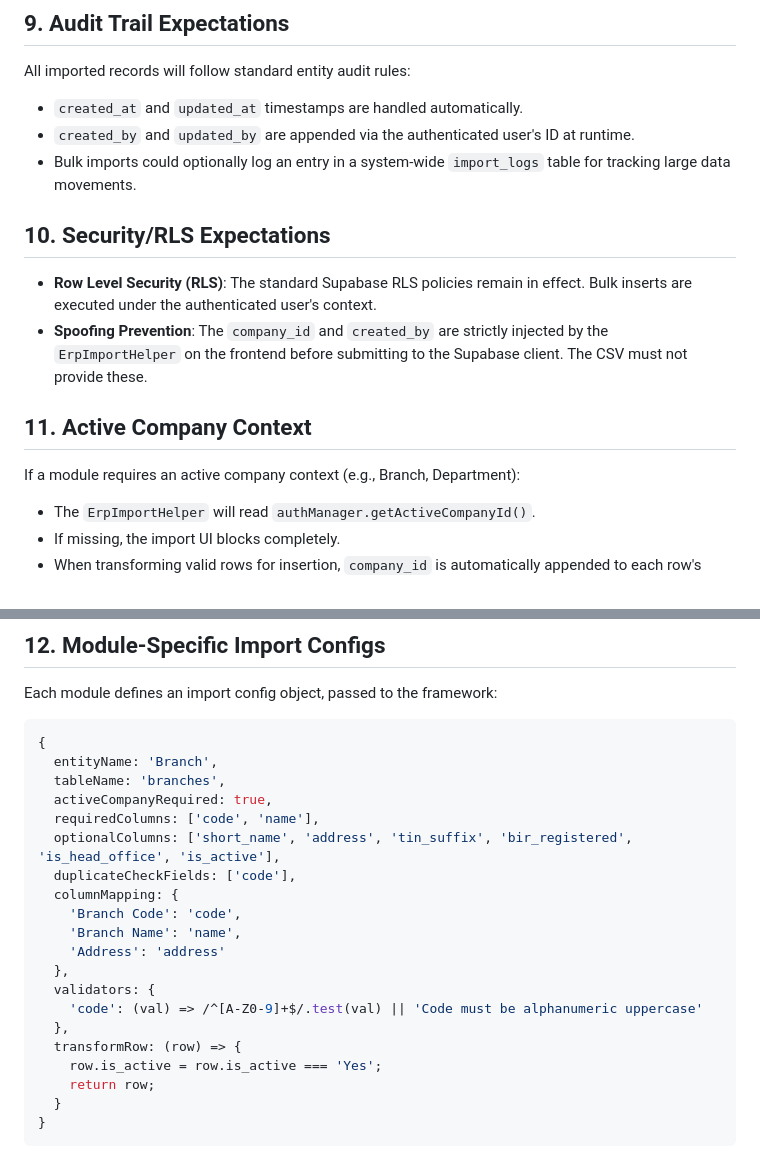
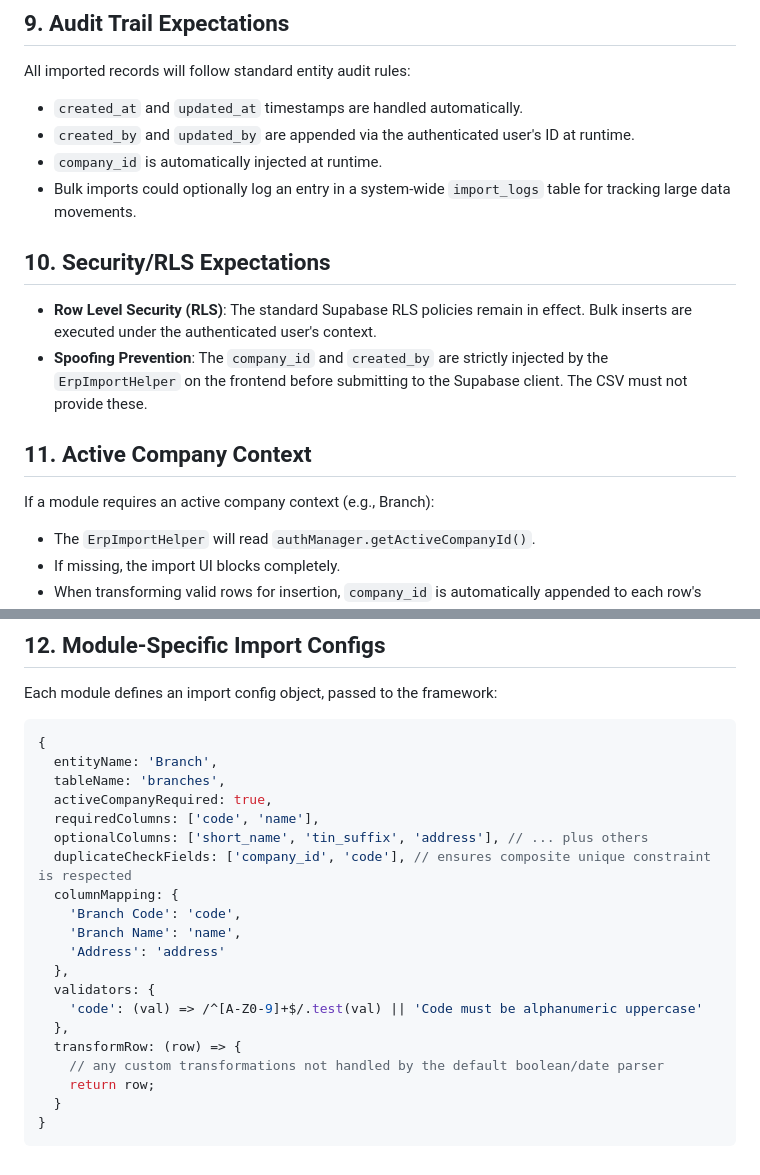
Before and after one commit to jaqgacp/PXLERP, a Markdown page: docs/architecture/ERP_IMPORT_FRAMEWORK.md, 2 parts joined by grey strips. GitHub-like rendering.

```diff
--- a/docs/architecture/ERP_IMPORT_FRAMEWORK.md
+++ b/docs/architecture/ERP_IMPORT_FRAMEWORK.md
@@ -52,6 +62,7 @@ Since PostgREST via Supabase JS does not natively support long-running client-si
 All imported records will follow standard entity audit rules:
 - `created_at` and `updated_at` timestamps are handled automatically.
 - `created_by` and `updated_by` are appended via the authenticated user's ID at runtime.
+- `company_id` is automatically injected at runtime.
 - Bulk imports could optionally log an entry in a system-wide `import_logs` table for tracking large data movements.
 
 ## 10. Security/RLS Expectations
@@ -59,7 +70,7 @@ All imported records will follow standard entity audit rules:
 - **Spoofing Prevention**: The `company_id` and `created_by` are strictly injected by the `ErpImportHelper` on the frontend before submitting to the Supabase client. The CSV must not provide these.
 
 ## 11. Active Company Context
-If a module requires an active company context (e.g., Branch, Department):
+If a module requires an active company context (e.g., Branch):
 - The `ErpImportHelper` will read `authManager.getActiveCompanyId()`.
 - If missing, the import UI blocks completely.
 - When transforming valid rows for insertion, `company_id` is automatically appended to each row's payload.
@@ -72,8 +83,8 @@ Each module defines an import config object, passed to the framework:
   tableName: 'branches',
   activeCompanyRequired: true,
   requiredColumns: ['code', 'name'],
-  optionalColumns: ['short_name', 'address', 'tin_suffix', 'bir_registered', 'is_head_office', 'is_active'],
-  duplicateCheckFields: ['code'],
+  optionalColumns: ['short_name', 'tin_suffix', 'address'], // ... plus others
+  duplicateCheckFields: ['company_id', 'code'], // ensures composite unique constraint is respected
   columnMapping: {
     'Branch Code': 'code',
     'Branch Name': 'name',
@@ -83,7 +94,7 @@ Each module defines an import config object, passed to the framework:
     'code': (val) => /^[A-Z0-9]+$/.test(val) || 'Code must be alphanumeric uppercase'
   },
   transformRow: (row) => {
-    row.is_active = row.is_active === 'Yes';
+    // any custom transformations not handled by the default boolean/date parser
     return row;
   }
 }
```
Also changed, not shown: other parts of docs/architecture/ERP_IMPORT_FRAMEWORK.md (+24 -14 lines).
